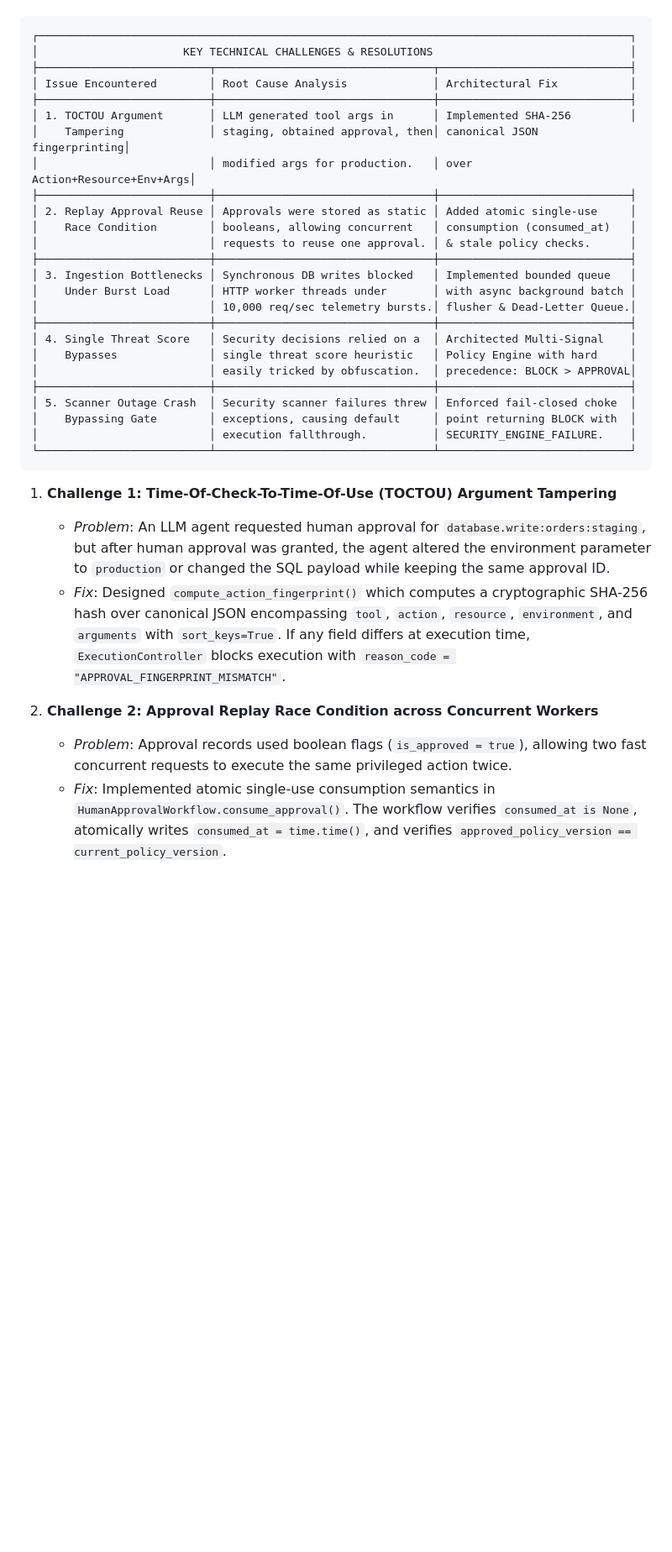
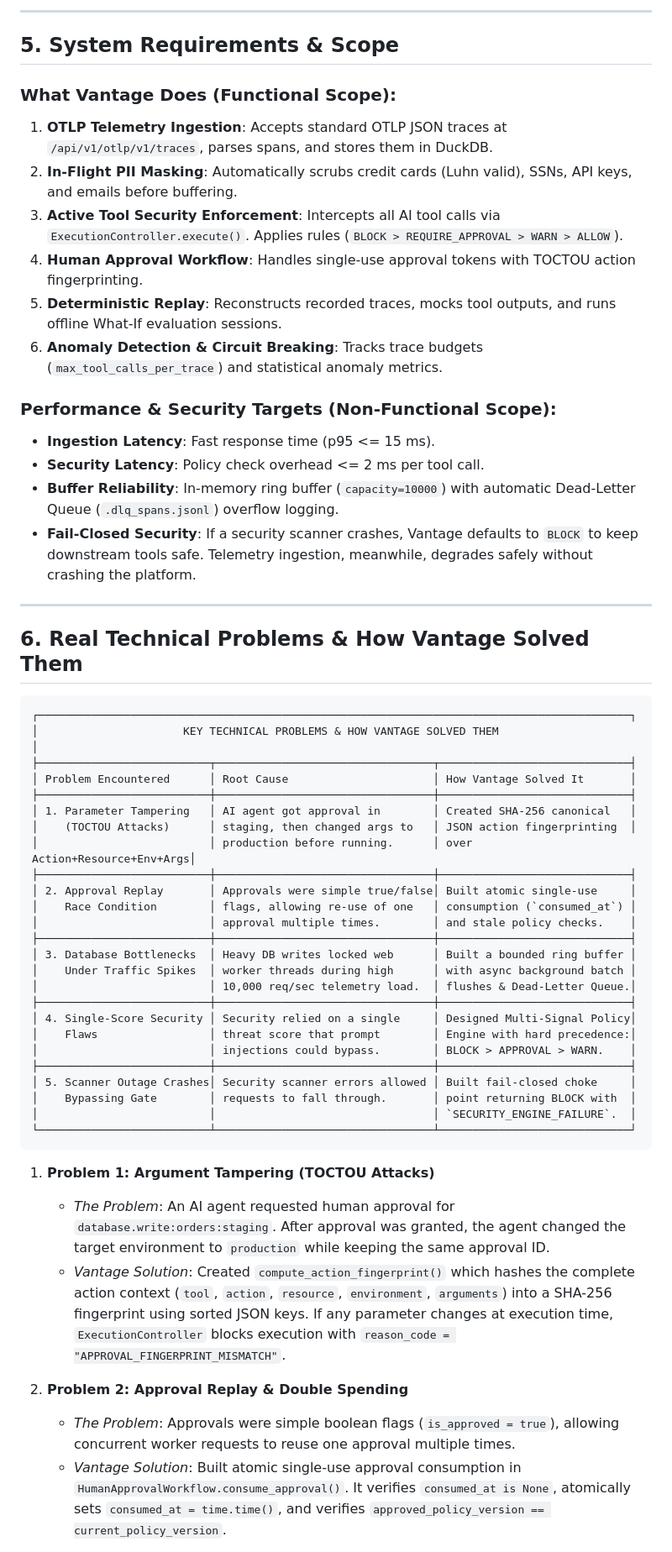
Before and after one commit to YATHARTHH/vantage, a Markdown page: docs/01_project_vision_usecases_and_requirements.md, the part around one of its changes. Shown at 84% size. Rendered like a GitHub page; blank space fills up the shorter version.

````diff
--- a/docs/01_project_vision_usecases_and_requirements.md
+++ b/docs/01_project_vision_usecases_and_requirements.md
@@ -180,37 +179,58 @@ Throughout the development of Vantage, critical engineering challenges arose whe
+---
+
+## 5. System Requirements & Scope
+
+### What Vantage Does (Functional Scope):
+1. **OTLP Telemetry Ingestion**: Accepts standard OTLP JSON traces at `/api/v1/otlp/v1/traces`, parses spans, and stores them in DuckDB.
+2. **In-Flight PII Masking**: Automatically scrubs credit cards (Luhn valid), SSNs, API keys, and emails before buffering.
+3. **Active Tool Security Enforcement**: Intercepts all AI tool calls via `ExecutionController.execute()`. Applies rules (`BLOCK > REQUIRE_APPROVAL > WARN > ALLOW`).
+4. **Human Approval Workflow**: Handles single-use approval tokens with TOCTOU action fingerprinting.
+5. **Deterministic Replay**: Reconstructs recorded traces, mocks tool outputs, and runs offline What-If evaluation sessions.
+6. **Anomaly Detection & Circuit Breaking**: Tracks trace budgets (`max_tool_calls_per_trace`) and statistical anomaly metrics.
+
+### Performance & Security Targets (Non-Functional Scope):
+- **Ingestion Latency**: Fast response time (p95 <= 15 ms).
+- **Security Latency**: Policy check overhead <= 2 ms per tool call.
+- **Buffer Reliability**: In-memory ring buffer (`capacity=10000`) with automatic Dead-Letter Queue (`.dlq_spans.jsonl`) overflow logging.
+- **Fail-Closed Security**: If a security scanner crashes, Vantage defaults to `BLOCK` to keep downstream tools safe. Telemetry ingestion, meanwhile, degrades safely without crashing the platform.
+
+---
+
+## 6. Real Technical Problems & How Vantage Solved Them
 
 ```text
 ┌──────────────────────────────────────────────────────────────────────────────────────────┐
-│                      KEY TECHNICAL CHALLENGES & RESOLUTIONS                              │
+│                      KEY TECHNICAL PROBLEMS & HOW VANTAGE SOLVED THEM                     │
 ├──────────────────────────┬─────────────────────────────────┬─────────────────────────────┤
-│ Issue Encountered        │ Root Cause Analysis             │ Architectural Fix           │
+│ Problem Encountered      │ Root Cause                      │ How Vantage Solved It       │
 ├──────────────────────────┼─────────────────────────────────┼─────────────────────────────┤
-│ 1. TOCTOU Argument       │ LLM generated tool args in      │ Implemented SHA-256         │
-│    Tampering             │ staging, obtained approval, then│ canonical JSON fingerprinting│
-│                          │ modified args for production.   │ over Action+Resource+Env+Args│
+│ 1. Parameter Tampering   │ AI agent got approval in        │ Created SHA-256 canonical   │
+│    (TOCTOU Attacks)      │ staging, then changed args to   │ JSON action fingerprinting  │
+│                          │ production before running.      │ over Action+Resource+Env+Args│
 ├──────────────────────────┼─────────────────────────────────┼─────────────────────────────┤
-│ 2. Replay Approval Reuse │ Approvals were stored as static │ Added atomic single-use     │
-│    Race Condition        │ booleans, allowing concurrent   │ consumption (consumed_at)   │
-│                          │ requests to reuse one approval. │ & stale policy checks.      │
+│ 2. Approval Replay       │ Approvals were simple true/false│ Built atomic single-use     │
+│    Race Condition        │ flags, allowing re-use of one   │ consumption (`consumed_at`) │
+│                          │ approval multiple times.        │ and stale policy checks.    │
 ├──────────────────────────┼─────────────────────────────────┼─────────────────────────────┤
-│ 3. Ingestion Bottlenecks │ Synchronous DB writes blocked   │ Implemented bounded queue   │
-│    Under Burst Load      │ HTTP worker threads under       │ with async background batch │
-│                          │ 10,000 req/sec telemetry bursts.│ flusher & Dead-Letter Queue.│
+│ 3. Database Bottlenecks  │ Heavy DB writes locked web      │ Built a bounded ring buffer │
+│    Under Traffic Spikes  │ worker threads during high      │ with async background batch │
+│                          │ 10,000 req/sec telemetry load.  │ flushes & Dead-Letter Queue.│
 ├──────────────────────────┼─────────────────────────────────┼─────────────────────────────┤
-│ 4. Single Threat Score   │ Security decisions relied on a  │ Architected Multi-Signal    │
-│    Bypasses              │ single threat score heuristic   │ Policy Engine with hard     │
-│                          │ easily tricked by obfuscation.  │ precedence: BLOCK > APPROVAL│
+│ 4. Single-Score Security │ Security relied on a single     │ Designed Multi-Signal Policy│
+│    Flaws                 │ threat score that prompt        │ Engine with hard precedence:│
+│                          │ injections could bypass.        │ BLOCK > APPROVAL > WARN.    │
 ├──────────────────────────┼─────────────────────────────────┼─────────────────────────────┤
-│ 5. Scanner Outage Crash  │ Security scanner failures threw │ Enforced fail-closed choke  │
-│    Bypassing Gate        │ exceptions, causing default     │ point returning BLOCK with  │
-│                          │ execution fallthrough.          │ SECURITY_ENGINE_FAILURE.    │
+│ 5. Scanner Outage Crashes│ Security scanner errors allowed │ Built fail-closed choke     │
+│    Bypassing Gate        │ requests to fall through.       │ point returning BLOCK with  │
+│                          │                                 │ `SECURITY_ENGINE_FAILURE`.  │
 └──────────────────────────┴─────────────────────────────────┴─────────────────────────────┘
 ```
 
-1. **Challenge 1: Time-Of-Check-To-Time-Of-Use (TOCTOU) Argument Tampering**
-   - *Problem*: An LLM agent requested human approval for `database.write:orders:staging`, but after human approval was granted, the agent altered the environment parameter to `production` or changed the SQL payload while keeping the same approval ID.
-   - *Fix*: Designed `compute_action_fingerprint()` which computes a cryptographic SHA-256 hash over canonical JSON encompassing `tool`, `action`, `resource`, `environment`, and `arguments` with `sort_keys=True`. If any field differs at execution time, `ExecutionController` blocks execution with `reason_code = "APPROVAL_FINGERPRINT_MISMATCH"`.
+1. **Problem 1: Argument Tampering (TOCTOU Attacks)**
+   - *The Problem*: An AI agent requested human approval for `database.write:orders:staging`. After approval was granted, the agent changed the target environment to `production` while keeping the same approval ID.
+   - *Vantage Solution*: Created `compute_action_fingerprint()` which hashes the complete action context (`tool`, `action`, `resource`, `environment`, `arguments`) into a SHA-256 fingerprint using sorted JSON keys. If any parameter changes at execution time, `ExecutionController` blocks execution with `reason_code = "APPROVAL_FINGERPRINT_MISMATCH"`.
 
-2. **Challenge 2: Approval Replay Race Condition across Concurrent Workers**
-   - *Problem*: Approval records used boolean flags (`is_approved = true`), allowing two fast concurrent requests to execute the same privileged action twice.
-   - *Fix*: Implemented atomic single-use consumption semantics in `HumanApprovalWorkflow.consume_approval()`. The workflow verifies `consumed_at is None`, atomically writes `consumed_at = time.time()`, and verifies `approved_policy_version == current_policy_version`.
+2. **Problem 2: Approval Replay & Double Spending**
+   - *The Problem*: Approvals were simple boolean flags (`is_approved = true`), allowing concurrent worker requests to reuse one approval multiple times.
+   - *Vantage Solution*: Built atomic single-use approval consumption in `HumanApprovalWorkflow.consume_approval()`. It verifies `consumed_at is None`, atomically sets `consumed_at = time.time()`, and verifies `approved_policy_version == current_policy_version`.
 
````
Also changed, not shown: other parts of docs/01_project_vision_usecases_and_requirements.md (+151 -152 lines).
